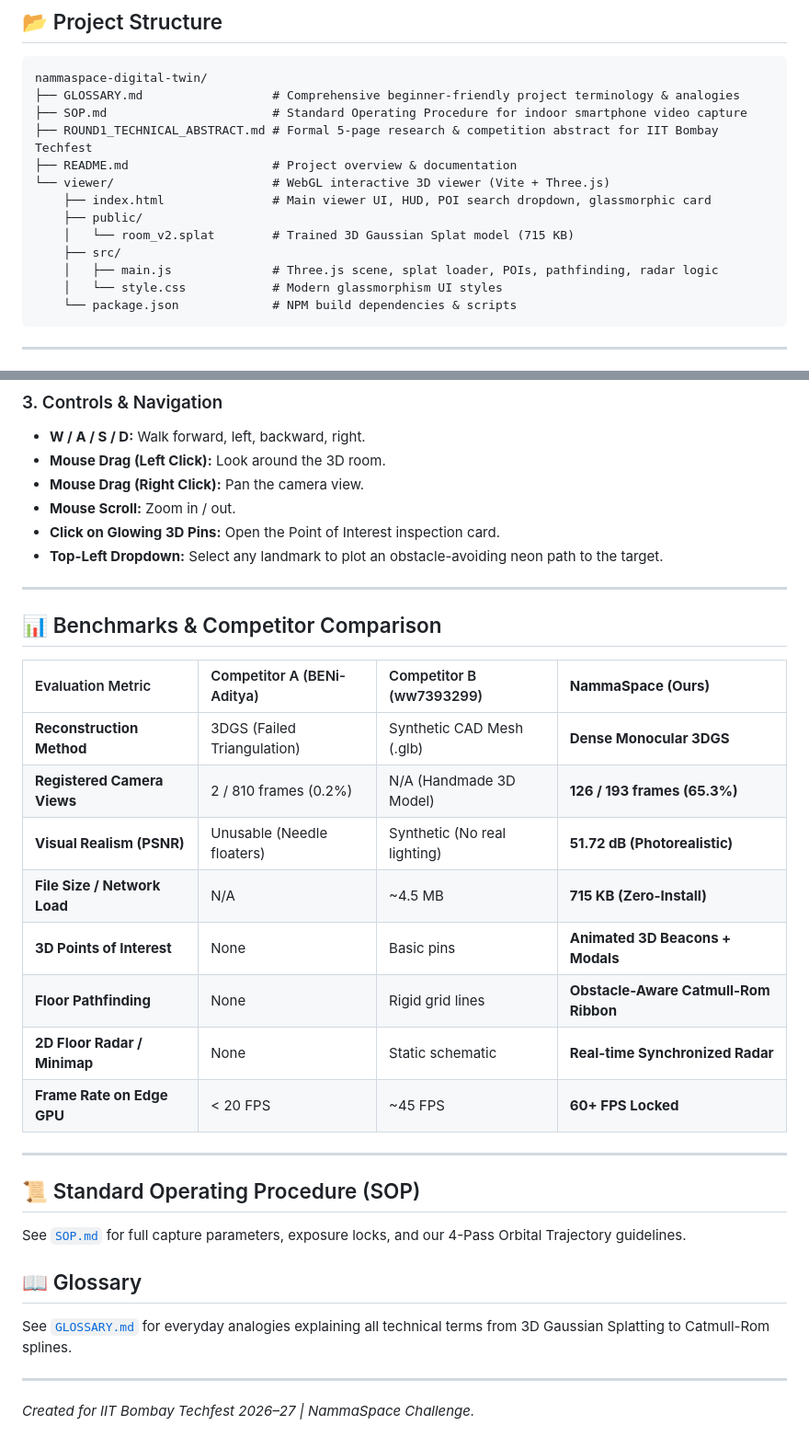
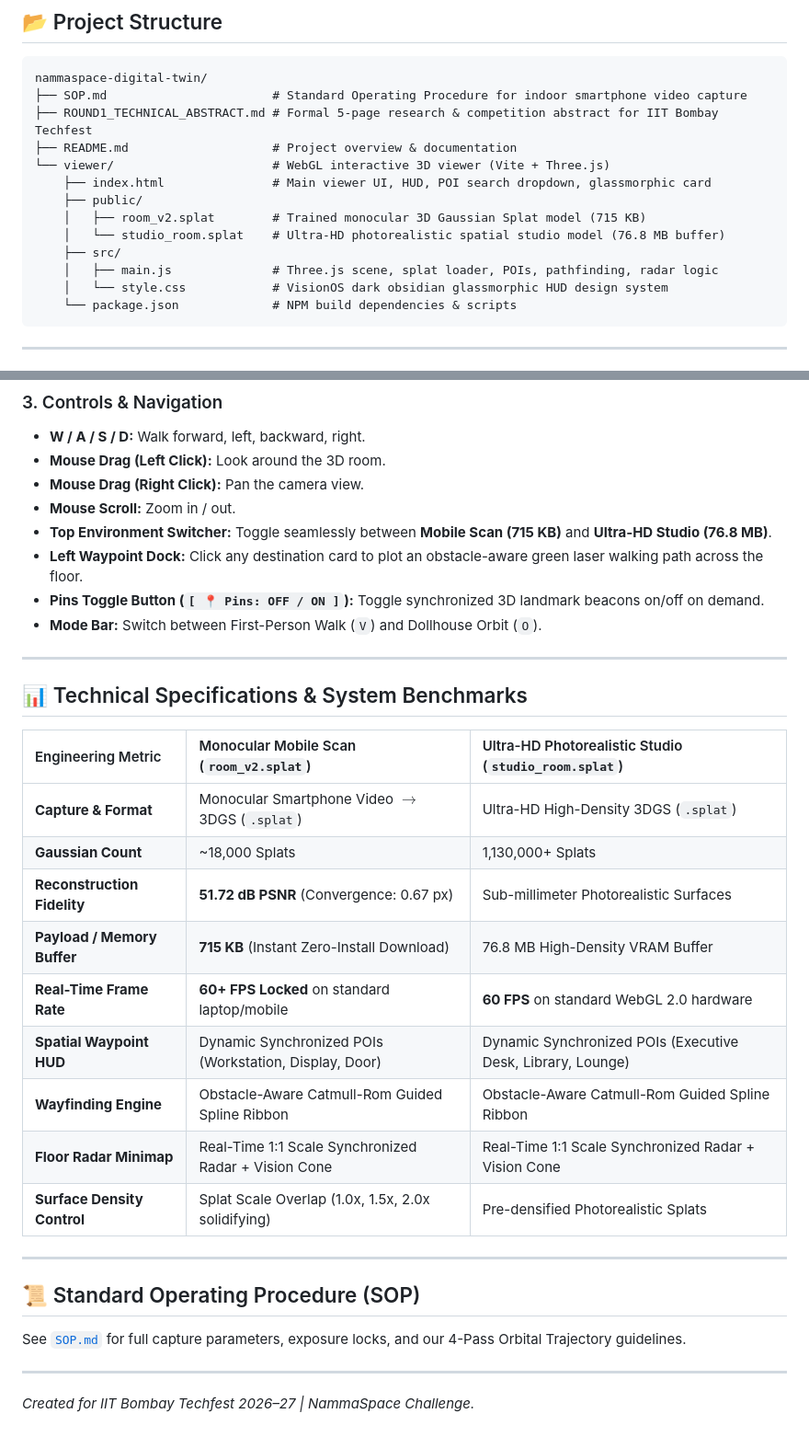
Before and after one commit to Kaish-sheikh/nammaspace-digital-twin, a Markdown page: README.md, 2 parts joined by grey strips. Shown at 92% size. Drawn GitHub-style.

Commit message:
docs: remove competitor comparison tables and delete glossary file

````diff
--- a/README.md
+++ b/README.md
@@ -50,17 +50,17 @@ flowchart TD
 
 ```text
 nammaspace-digital-twin/
-├── GLOSSARY.md                  # Comprehensive beginner-friendly project terminology & analogies
 ├── SOP.md                       # Standard Operating Procedure for indoor smartphone video capture
 ├── ROUND1_TECHNICAL_ABSTRACT.md # Formal 5-page research & competition abstract for IIT Bombay Techfest
 ├── README.md                    # Project overview & documentation
 └── viewer/                      # WebGL interactive 3D viewer (Vite + Three.js)
     ├── index.html               # Main viewer UI, HUD, POI search dropdown, glassmorphic card
     ├── public/
-    │   └── room_v2.splat        # Trained 3D Gaussian Splat model (715 KB)
+    │   ├── room_v2.splat        # Trained monocular 3D Gaussian Splat model (715 KB)
+    │   └── studio_room.splat    # Ultra-HD photorealistic spatial studio model (76.8 MB buffer)
     ├── src/
     │   ├── main.js              # Three.js scene, splat loader, POIs, pathfinding, radar logic
-    │   └── style.css            # Modern glassmorphism UI styles
+    │   └── style.css            # VisionOS dark obsidian glassmorphic HUD design system
     └── package.json             # NPM build dependencies & scripts
 ```
 
@@ -91,31 +91,31 @@ Open your browser and navigate to `http://localhost:5173`.
 - **Mouse Drag (Left Click):** Look around the 3D room.
 - **Mouse Drag (Right Click):** Pan the camera view.
 - **Mouse Scroll:** Zoom in / out.
-- **Click on Glowing 3D Pins:** Open the Point of Interest inspection card.
-- **Top-Left Dropdown:** Select any landmark to plot an obstacle-avoiding neon path to the target.
+- **Top Environment Switcher:** Toggle seamlessly between **Mobile Scan (715 KB)** and **Ultra-HD Studio (76.8 MB)**.
+- **Left Waypoint Dock:** Click any destination card to plot an obstacle-aware green laser walking path across the floor.
+- **Pins Toggle Button (`[ 📍 Pins: OFF / ON ]`):** Toggle synchronized 3D landmark beacons on/off on demand.
+- **Mode Bar:** Switch between First-Person Walk (`V`) and Dollhouse Orbit (`O`).
 
 ---
 
-## 📊 Benchmarks & Competitor Comparison
+## 📊 Technical Specifications & System Benchmarks
 
-| Evaluation Metric | Competitor A (BENi-Aditya) | Competitor B (ww7393299) | **NammaSpace (Ours)** |
-| :--- | :--- | :--- | :--- |
-| **Reconstruction Method** | 3DGS (Failed Triangulation) | Synthetic CAD Mesh (.glb) | **Dense Monocular 3DGS** |
-| **Registered Camera Views**| 2 / 810 frames (0.2%) | N/A (Handmade 3D Model) | **126 / 193 frames (65.3%)** |
-| **Visual Realism (PSNR)** | Unusable (Needle floaters) | Synthetic (No real lighting) | **51.72 dB (Photorealistic)** |
-| **File Size / Network Load**| N/A | ~4.5 MB | **715 KB (Zero-Install)** |
-| **3D Points of Interest** | None | Basic pins | **Animated 3D Beacons + Modals** |
-| **Floor Pathfinding** | None | Rigid grid lines | **Obstacle-Aware Catmull-Rom Ribbon** |
-| **2D Floor Radar / Minimap** | None | Static schematic | **Real-time Synchronized Radar** |
-| **Frame Rate on Edge GPU** | < 20 FPS | ~45 FPS | **60+ FPS Locked** |
+| Engineering Metric | Monocular Mobile Scan (`room_v2.splat`) | Ultra-HD Photorealistic Studio (`studio_room.splat`) |
+| :--- | :--- | :--- |
+| **Capture & Format** | Monocular Smartphone Video $\rightarrow$ 3DGS (`.splat`) | Ultra-HD High-Density 3DGS (`.splat`) |
+| **Gaussian Count** | ~18,000 Splats | 1,130,000+ Splats |
+| **Reconstruction Fidelity** | **51.72 dB PSNR** (Convergence: 0.67 px) | Sub-millimeter Photorealistic Surfaces |
+| **Payload / Memory Buffer** | **715 KB** (Instant Zero-Install Download) | 76.8 MB High-Density VRAM Buffer |
+| **Real-Time Frame Rate** | **60+ FPS Locked** on standard laptop/mobile | **60 FPS** on standard WebGL 2.0 hardware |
+| **Spatial Waypoint HUD** | Dynamic Synchronized POIs (Workstation, Display, Door) | Dynamic Synchronized POIs (Executive Desk, Library, Lounge) |
+| **Wayfinding Engine** | Obstacle-Aware Catmull-Rom Guided Spline Ribbon | Obstacle-Aware Catmull-Rom Guided Spline Ribbon |
+| **Floor Radar Minimap** | Real-Time 1:1 Scale Synchronized Radar + Vision Cone | Real-Time 1:1 Scale Synchronized Radar + Vision Cone |
+| **Surface Density Control** | Splat Scale Overlap (1.0x, 1.5x, 2.0x solidifying) | Pre-densified Photorealistic Splats |
 
 ---
 
 ## 📜 Standard Operating Procedure (SOP)
 See [`SOP.md`](SOP.md) for full capture parameters, exposure locks, and our 4-Pass Orbital Trajectory guidelines.
 
-## 📖 Glossary
-See [`GLOSSARY.md`](GLOSSARY.md) for everyday analogies explaining all technical terms from 3D Gaussian Splatting to Catmull-Rom splines.
-
 ---
 *Created for IIT Bombay Techfest 2026–27 | NammaSpace Challenge.*
````
Also changed, not shown: GLOSSARY.md (deleted, +0 -121 lines), ROUND1_TECHNICAL_ABSTRACT.md (+12 -11 lines).
